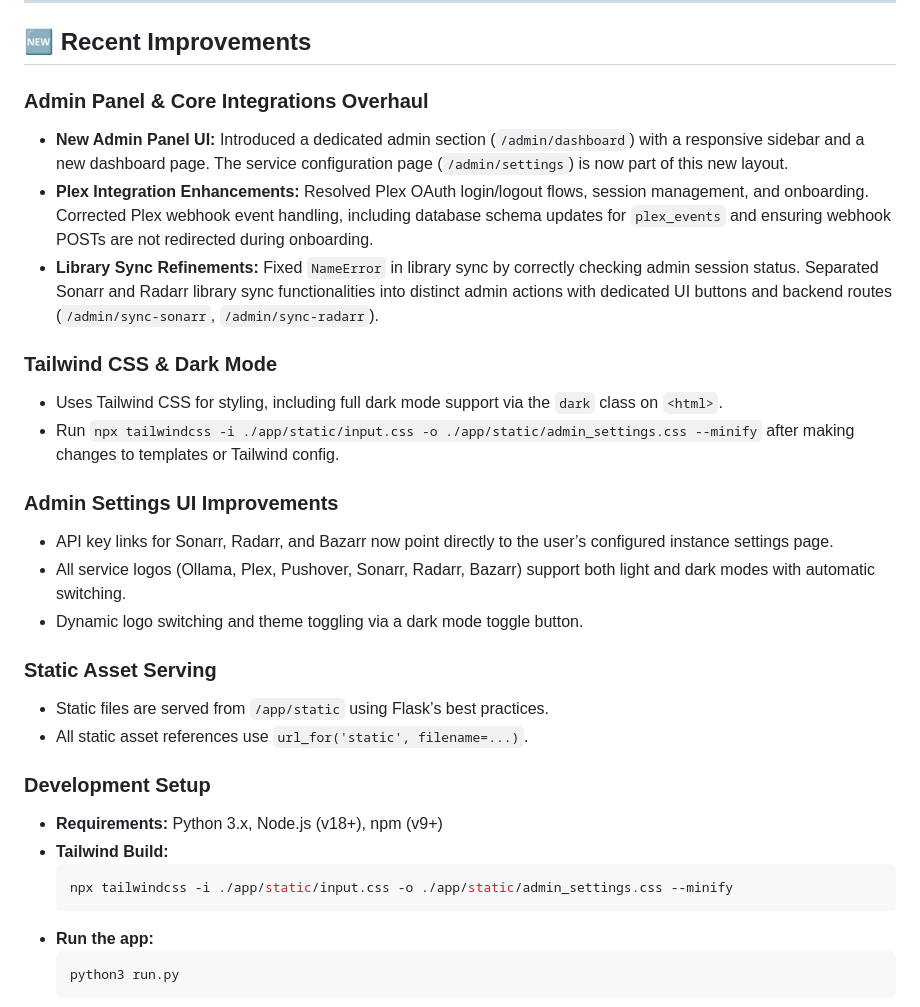
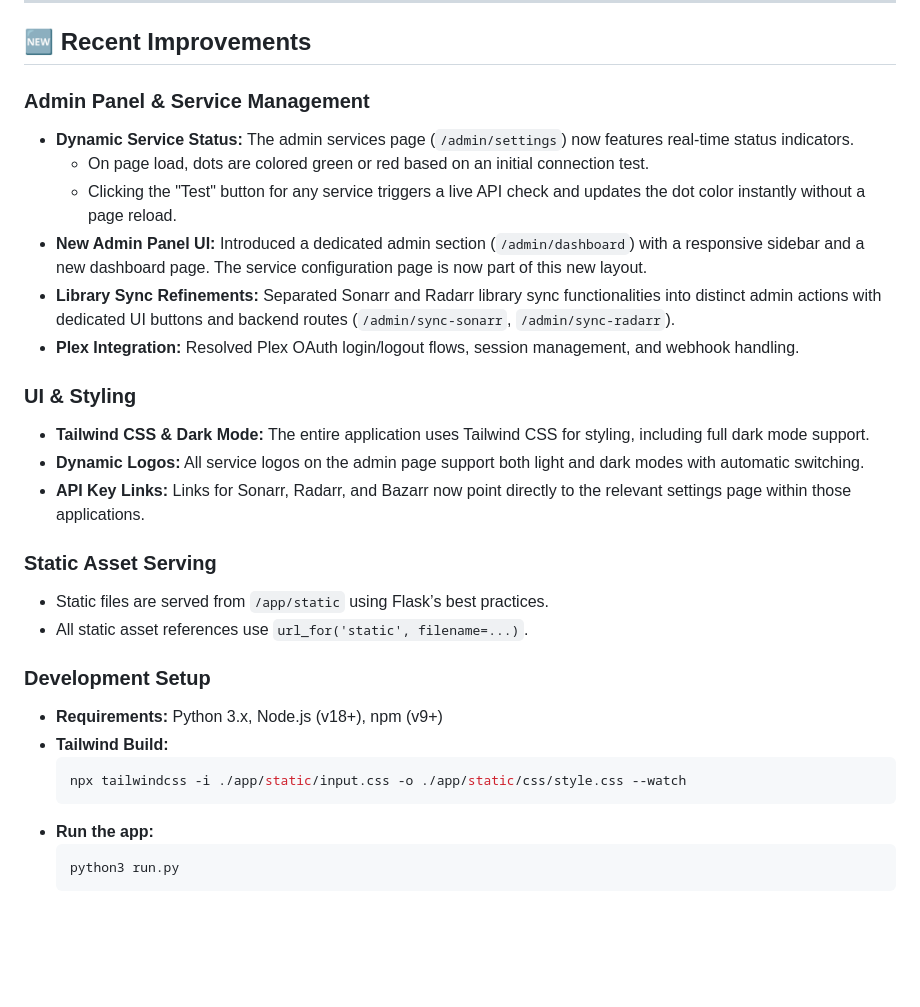
Before and after one commit to scottwf/show_notes, a Markdown page: README.md, the part around the change. GitHub-like rendering; blank space fills up the shorter version.

Commit message:
docs: Update README and ROADMAP with latest features
- Updated README.md to reflect the new dynamic service status feature and corrected the Tailwind CSS build command.
- Updated docs/roadmap.md to move the dynamic status indicators from planned to completed.

````diff
--- a/README.md
+++ b/README.md
@@ -10,19 +10,18 @@ The purpose of ShowNotes is to be a tool for exploring tv show, season and chara
 
 ## 🆕 Recent Improvements
 
-### Admin Panel & Core Integrations Overhaul
-- **New Admin Panel UI:** Introduced a dedicated admin section (`/admin/dashboard`) with a responsive sidebar and a new dashboard page. The service configuration page (`/admin/settings`) is now part of this new layout.
-- **Plex Integration Enhancements:** Resolved Plex OAuth login/logout flows, session management, and onboarding. Corrected Plex webhook event handling, including database schema updates for `plex_events` and ensuring webhook POSTs are not redirected during onboarding.
-- **Library Sync Refinements:** Fixed `NameError` in library sync by correctly checking admin session status. Separated Sonarr and Radarr library sync functionalities into distinct admin actions with dedicated UI buttons and backend routes (`/admin/sync-sonarr`, `/admin/sync-radarr`).
+### Admin Panel & Service Management
+- **Dynamic Service Status:** The admin services page (`/admin/settings`) now features real-time status indicators.
+  - On page load, dots are colored green or red based on an initial connection test.
+  - Clicking the "Test" button for any service triggers a live API check and updates the dot color instantly without a page reload.
+- **New Admin Panel UI:** Introduced a dedicated admin section (`/admin/dashboard`) with a responsive sidebar and a new dashboard page. The service configuration page is now part of this new layout.
+- **Library Sync Refinements:** Separated Sonarr and Radarr library sync functionalities into distinct admin actions with dedicated UI buttons and backend routes (`/admin/sync-sonarr`, `/admin/sync-radarr`).
+- **Plex Integration:** Resolved Plex OAuth login/logout flows, session management, and webhook handling.
 
-### Tailwind CSS & Dark Mode
-- Uses Tailwind CSS for styling, including full dark mode support via the `dark` class on `<html>`.
-- Run `npx tailwindcss -i ./app/static/input.css -o ./app/static/admin_settings.css --minify` after making changes to templates or Tailwind config.
-
-### Admin Settings UI Improvements
-- API key links for Sonarr, Radarr, and Bazarr now point directly to the user’s configured instance settings page.
-- All service logos (Ollama, Plex, Pushover, Sonarr, Radarr, Bazarr) support both light and dark modes with automatic switching.
-- Dynamic logo switching and theme toggling via a dark mode toggle button.
+### UI & Styling
+- **Tailwind CSS & Dark Mode:** The entire application uses Tailwind CSS for styling, including full dark mode support.
+- **Dynamic Logos:** All service logos on the admin page support both light and dark modes with automatic switching.
+- **API Key Links:** Links for Sonarr, Radarr, and Bazarr now point directly to the relevant settings page within those applications.
 
 ### Static Asset Serving
 - Static files are served from `/app/static` using Flask’s best practices.
@@ -32,7 +31,7 @@ The purpose of ShowNotes is to be a tool for exploring tv show, season and chara
 - **Requirements:** Python 3.x, Node.js (v18+), npm (v9+)
 - **Tailwind Build:**
   ```bash
-  npx tailwindcss -i ./app/static/input.css -o ./app/static/admin_settings.css --minify
+  npx tailwindcss -i ./app/static/input.css -o ./app/static/css/style.css --watch
   ```
 - **Run the app:**
   ```bash
````
Also changed, not shown: docs/roadmap.md (+1 -1 lines).
